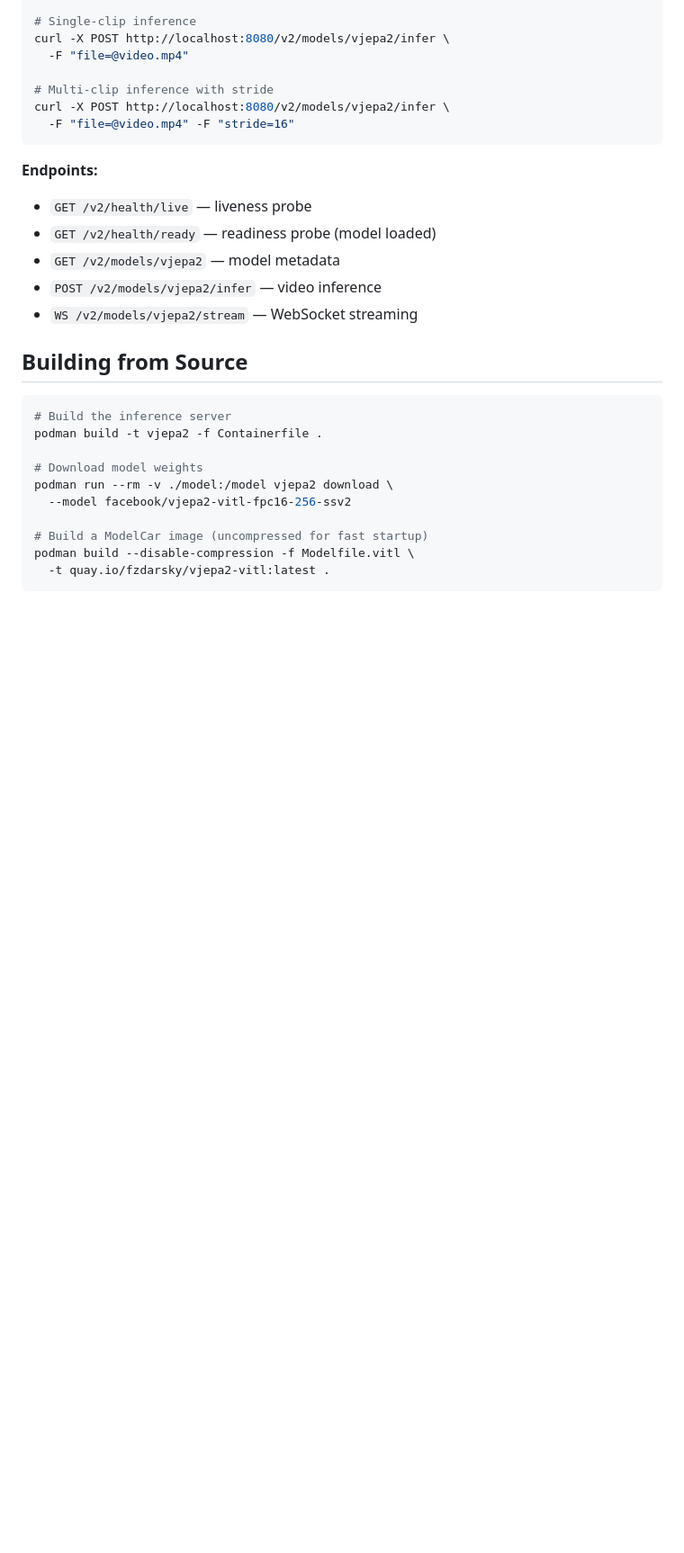
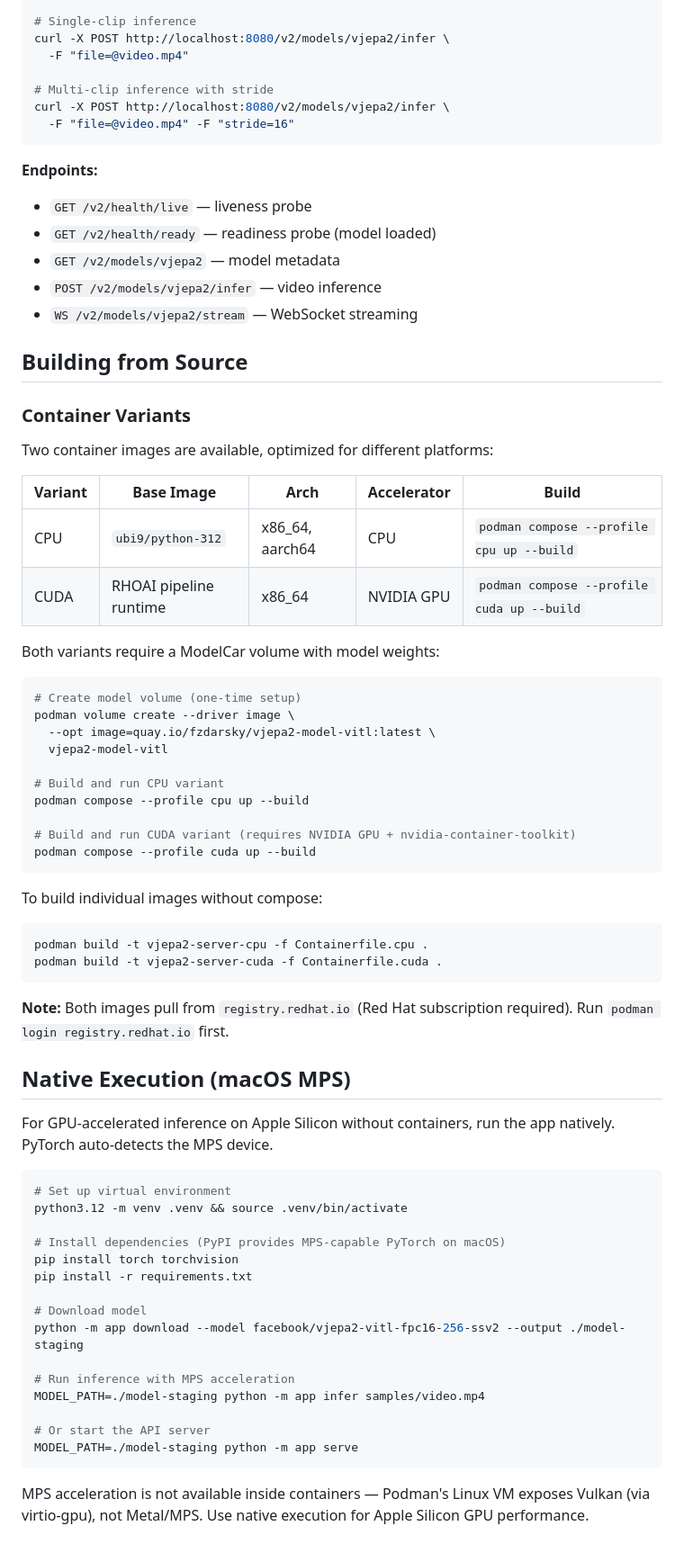
Before and after one commit to fzdarsky/vjepa2-demo, a Markdown page: README.md, the part around one of its changes. Shown at 90% size. Drawn GitHub-style; blank space fills up the shorter version.

````diff
--- a/README.md
+++ b/README.md
@@ -80,15 +80,59 @@ curl -X POST http://localhost:8080/v2/models/vjepa2/infer \
 
 ## Building from Source
 
+### Container Variants
+
+Two container images are available, optimized for different platforms:
+
+| Variant | Base Image | Arch | Accelerator | Build |
+| ------- | ---------- | ---- | ----------- | ----- |
+| CPU | `ubi9/python-312` | x86_64, aarch64 | CPU | `podman compose --profile cpu up --build` |
+| CUDA | RHOAI pipeline runtime | x86_64 | NVIDIA GPU | `podman compose --profile cuda up --build` |
+
+Both variants require a ModelCar volume with model weights:
+
 ```bash
-# Build the inference server
-podman build -t vjepa2 -f Containerfile .
+# Create model volume (one-time setup)
+podman volume create --driver image \
+  --opt image=quay.io/fzdarsky/vjepa2-model-vitl:latest \
+  vjepa2-model-vitl
 
-# Download model weights
-podman run --rm -v ./model:/model vjepa2 download \
-  --model facebook/vjepa2-vitl-fpc16-256-ssv2
+# Build and run CPU variant
+podman compose --profile cpu up --build
 
-# Build a ModelCar image (uncompressed for fast startup)
-podman build --disable-compression -f Modelfile.vitl \
-  -t quay.io/fzdarsky/vjepa2-vitl:latest .
+# Build and run CUDA variant (requires NVIDIA GPU + nvidia-container-toolkit)
+podman compose --profile cuda up --build
 ```
+
+To build individual images without compose:
+
+```bash
+podman build -t vjepa2-server-cpu -f Containerfile.cpu .
+podman build -t vjepa2-server-cuda -f Containerfile.cuda .
+```
+
+**Note:** Both images pull from `registry.redhat.io` (Red Hat subscription required). Run `podman login registry.redhat.io` first.
+
+## Native Execution (macOS MPS)
+
+For GPU-accelerated inference on Apple Silicon without containers, run the app natively. PyTorch auto-detects the MPS device.
+
+```bash
+# Set up virtual environment
+python3.12 -m venv .venv && source .venv/bin/activate
+
+# Install dependencies (PyPI provides MPS-capable PyTorch on macOS)
+pip install torch torchvision
+pip install -r requirements.txt
+
+# Download model
+python -m app download --model facebook/vjepa2-vitl-fpc16-256-ssv2 --output ./model-staging
+
+# Run inference with MPS acceleration
+MODEL_PATH=./model-staging python -m app infer samples/video.mp4
+
+# Or start the API server
+MODEL_PATH=./model-staging python -m app serve
+```
+
+MPS acceleration is not available inside containers — Podman's Linux VM exposes Vulkan (via virtio-gpu), not Metal/MPS. Use native execution for Apple Silicon GPU performance.
````
Also changed, not shown: other parts of README.md (+18 -18 lines).
